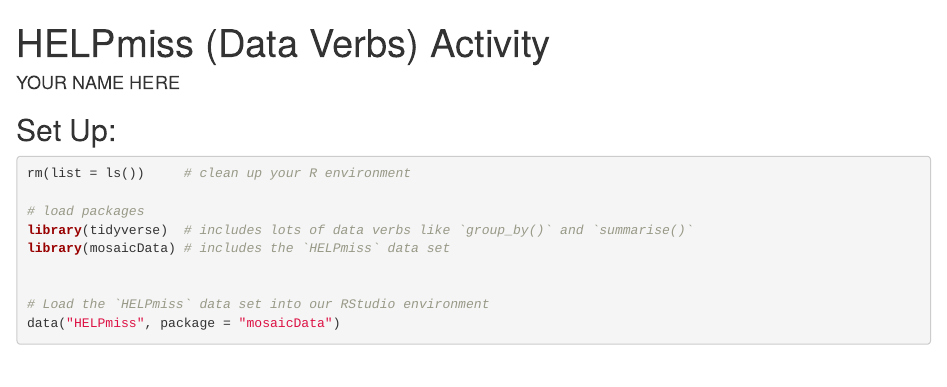
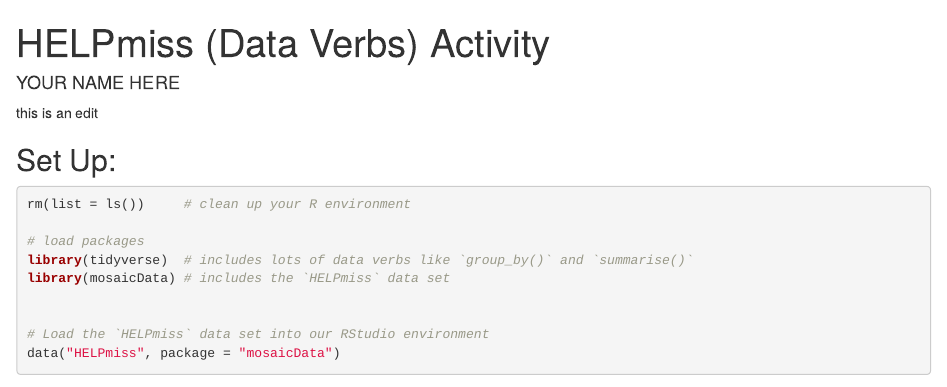
Before and after one commit to stat184-summer2023/a04-data-wrangling-olbeck, an R Markdown document (HELPmissActivity.Rmd): the page in a window 1100 px wide, from its top. Rendered offline with R 4.5, knitr and Pandoc, with nearby package versions; some code elsewhere in the file could not run offline.

Commit message:
this is a test

```diff
--- a/HELPmissActivity.Rmd
+++ b/HELPmissActivity.Rmd
@@ -3,6 +3,9 @@ title: "HELPmiss (Data Verbs) Activity"
 author: "YOUR NAME HERE"
 output: html_notebook
 ---
+
+this is an edit
+
 
 
 ## Set Up:
```
Also changed, not shown: HELPmissActivity.nb.html, 1 other file.
